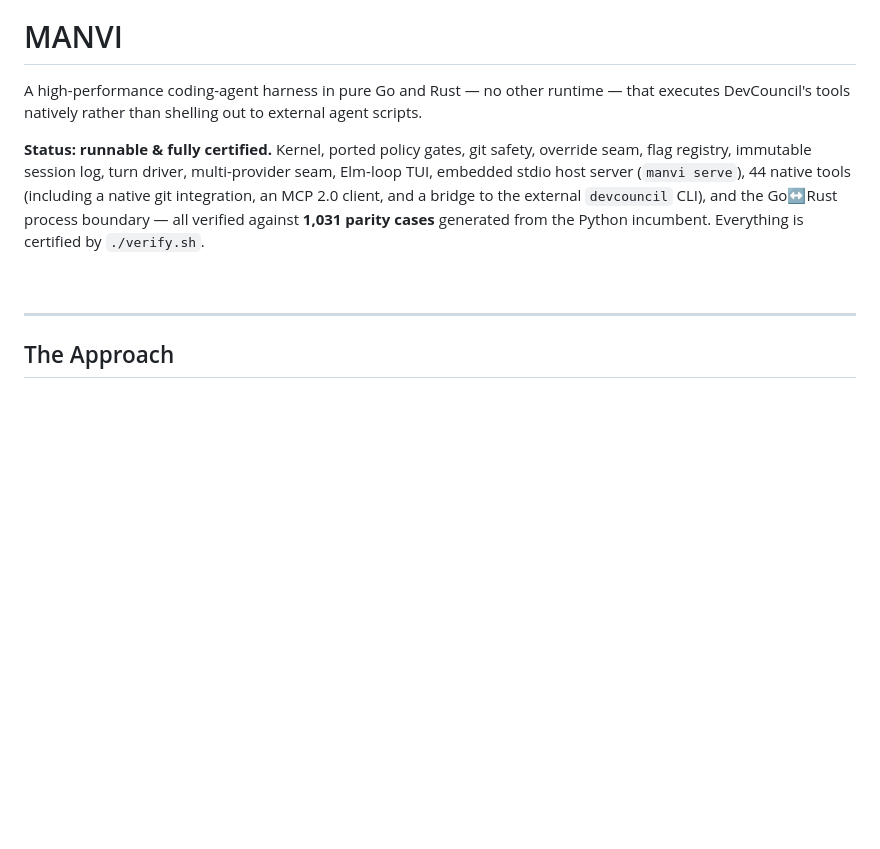
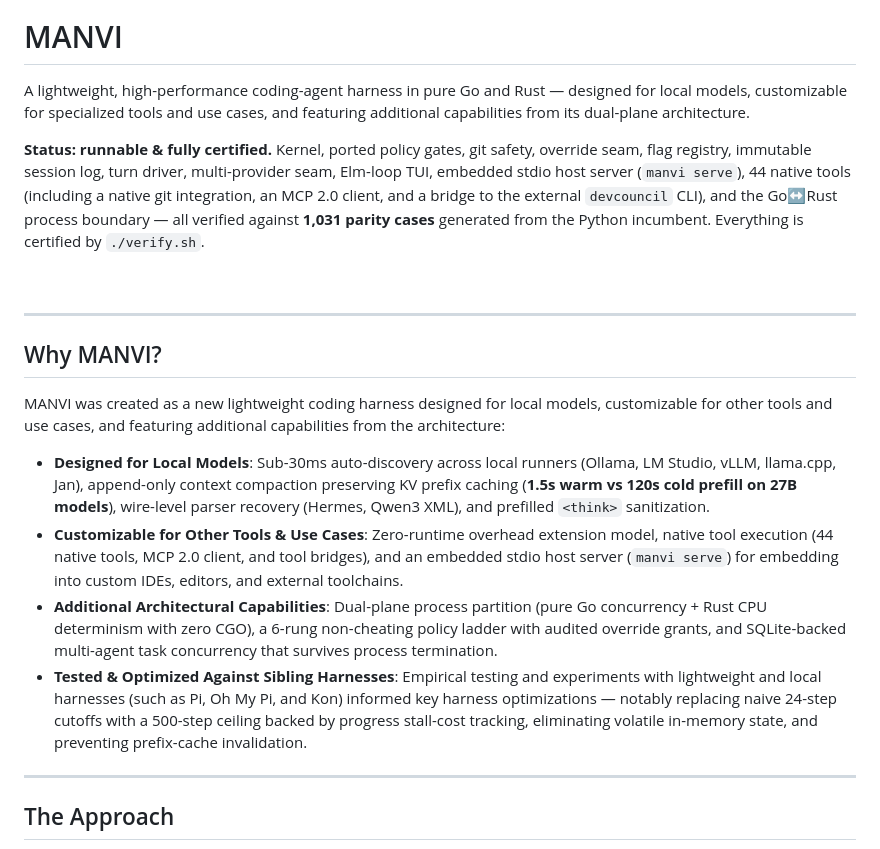
Before and after one commit to bharathvbcr/Manvi, a Markdown page: README.md, the part around the change. Rendered like a GitHub page; blank space fills up the shorter version.

Commit message:
Update README and documentation with harness motivation and comparative optimizations

```diff
--- a/README.md
+++ b/README.md
@@ -2,11 +2,22 @@
 
 # MANVI
 
-A high-performance coding-agent harness in pure Go and Rust — no other runtime — that executes DevCouncil's tools natively rather than shelling out to external agent scripts.
+A lightweight, high-performance coding-agent harness in pure Go and Rust — designed for local models, customizable for specialized tools and use cases, and featuring additional capabilities from its dual-plane architecture.
 
 **Status: runnable & fully certified.** Kernel, ported policy gates, git safety, override seam, flag registry, immutable session log, turn driver, multi-provider seam, Elm-loop TUI, embedded stdio host server (`manvi serve`), 44 native tools (including a native git integration, an MCP 2.0 client, and a bridge to the external `devcouncil` CLI), and the Go↔Rust process boundary — all verified against **1,031 parity cases** generated from the Python incumbent. Everything is certified by `./verify.sh`.
 
 <br clear="left">
+
+---
+
+## Why MANVI?
+
+MANVI was created as a new lightweight coding harness designed for local models, customizable for other tools and use cases, and featuring additional capabilities from the architecture:
+
+- **Designed for Local Models**: Sub-30ms auto-discovery across local runners (Ollama, LM Studio, vLLM, llama.cpp, Jan), append-only context compaction preserving KV prefix caching (**1.5s warm vs 120s cold prefill on 27B models**), wire-level parser recovery (Hermes, Qwen3 XML), and prefilled `<think>` sanitization.
+- **Customizable for Other Tools & Use Cases**: Zero-runtime overhead extension model, native tool execution (44 native tools, MCP 2.0 client, and tool bridges), and an embedded stdio host server (`manvi serve`) for embedding into custom IDEs, editors, and external toolchains.
+- **Additional Architectural Capabilities**: Dual-plane process partition (pure Go concurrency + Rust CPU determinism with zero CGO), a 6-rung non-cheating policy ladder with audited override grants, and SQLite-backed multi-agent task concurrency that survives process termination.
+- **Tested & Optimized Against Sibling Harnesses**: Empirical testing and experiments with lightweight and local harnesses (such as Pi, Oh My Pi, and Kon) informed key harness optimizations — notably replacing naive 24-step cutoffs with a 500-step ceiling backed by progress stall-cost tracking, eliminating volatile in-memory state, and preventing prefix-cache invalidation.
 
 ---
 
```
Also changed, not shown: docs/COMPARISON.md (+11 -1 lines), docs/README.md (+1 -1 lines).
